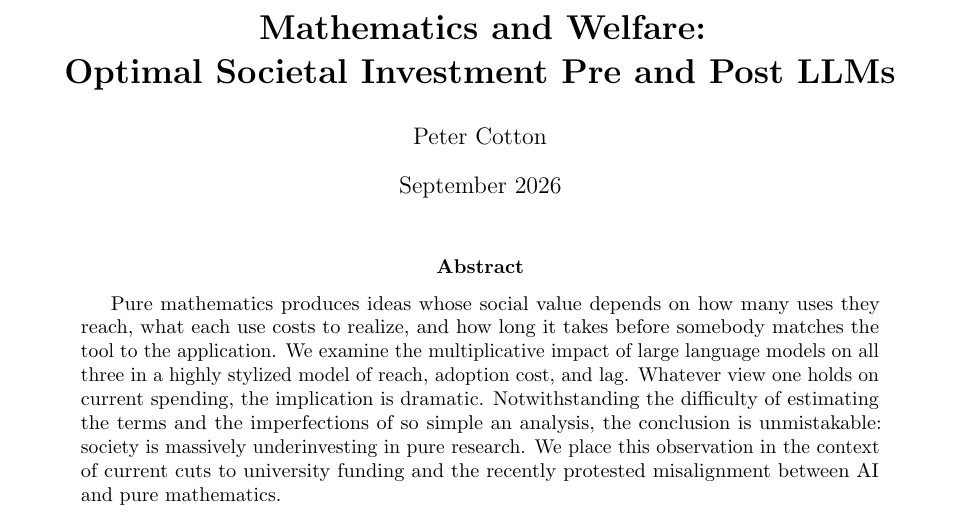
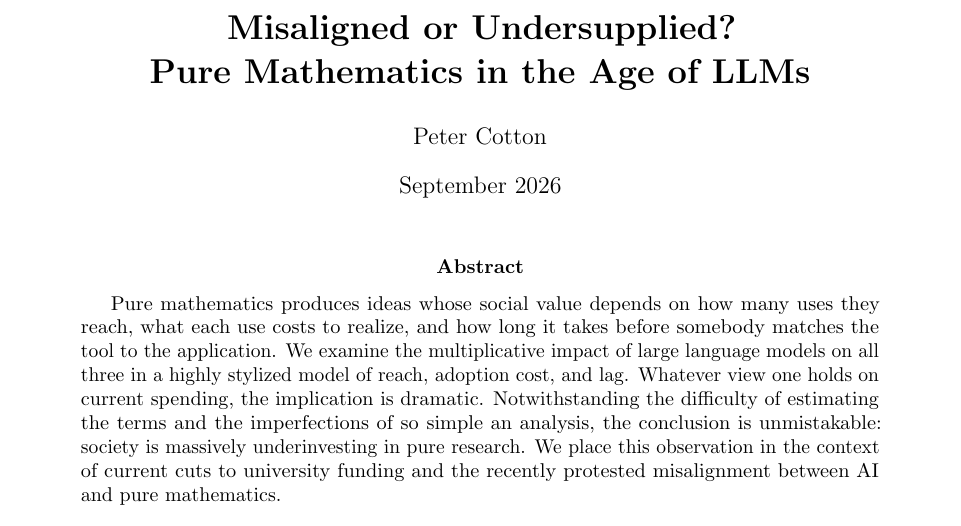
Before and after one commit to microprediction/pure, a LaTeX paper (papers/mathematics-welfare/mathematics-welfare-peter.tex): part of page 1 of 21, cut at the place of the change. Compiled offline with pdfLaTeX.

Commit message:
Retitle: Misaligned or Undersupplied? Pure Mathematics in the Age of LLMs
Co-Authored-By: Claude Fable 5.1 <noreply@anthropic.com>

```diff
--- a/papers/mathematics-welfare/mathematics-welfare-peter.tex
+++ b/papers/mathematics-welfare/mathematics-welfare-peter.tex
@@ -5,7 +5,7 @@
 \usepackage{mathtools}
 \usepackage{booktabs}
 \usepackage[round,authoryear]{natbib}
-\usepackage[colorlinks=true,allcolors=blue,pdftitle={Mathematics and Welfare: Optimal Societal Investment Pre and Post LLMs},pdfauthor={Peter Cotton}]{hyperref}
+\usepackage[colorlinks=true,allcolors=blue,pdftitle={Misaligned or Undersupplied? Pure Mathematics in the Age of LLMs},pdfauthor={Peter Cotton}]{hyperref}
 \usepackage{microtype}
 \usepackage{xurl}
 
@@ -24,7 +24,7 @@
 \newcommand{\E}{\mathbb{E}}
 \newcommand{\R}{\mathbb{R}}
 
-\title{\textbf{Mathematics and Welfare:\\ Optimal Societal Investment Pre and Post LLMs}}
+\title{\textbf{Misaligned or Undersupplied?\\ Pure Mathematics in the Age of LLMs}}
 \author{Peter Cotton}
 \date{September 2026}
 
```
Also changed, not shown: papers/mathematics-welfare/SUBMIT-SSRN.md (+1 -1 lines), papers/mathematics-welfare/mathematics-welfare.tex (+2 -2 lines), README.md, docs/mathematics-welfare.pdf, 1 other file.
